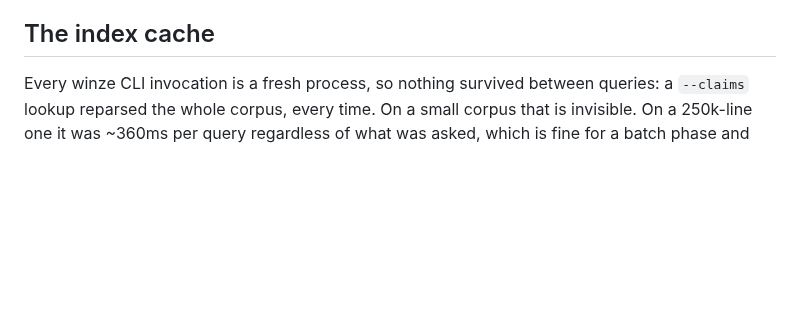
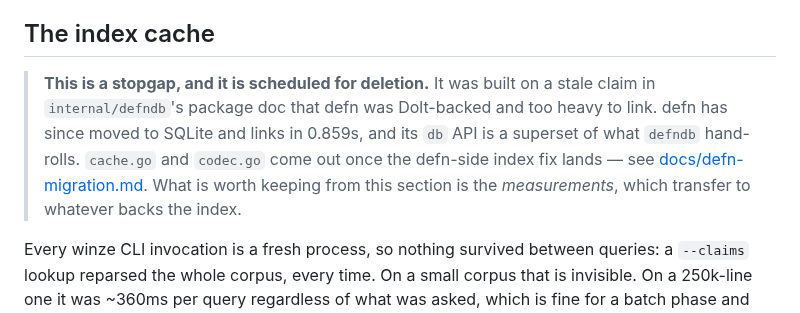
Before and after one commit to justinstimatze/winze, a Markdown page: docs/query.md, the part around the change. Drawn GitHub-style; blank space fills up the shorter version.

```diff
--- a/docs/query.md
+++ b/docs/query.md
@@ -31,6 +31,14 @@ corpus — it is the read side of the split-CLAUDE.md docs (see
 `defn` MCP directly in a Claude Code session.
 
 ## The index cache
+
+> **This is a stopgap, and it is scheduled for deletion.** It was built on a
+> stale claim in `internal/defndb`'s package doc that defn was Dolt-backed and
+> too heavy to link. defn has since moved to SQLite and links in 0.859s, and its
+> `db` API is a superset of what `defndb` hand-rolls. `cache.go` and `codec.go`
+> come out once the defn-side index fix lands — see
+> [docs/defn-migration.md](defn-migration.md). What is worth keeping from this
+> section is the *measurements*, which transfer to whatever backs the index.
 
 Every winze CLI invocation is a fresh process, so nothing survived between
 queries: a `--claims` lookup reparsed the whole corpus, every time. On a small
```
Also changed, not shown: README.md (+5 -2 lines).
